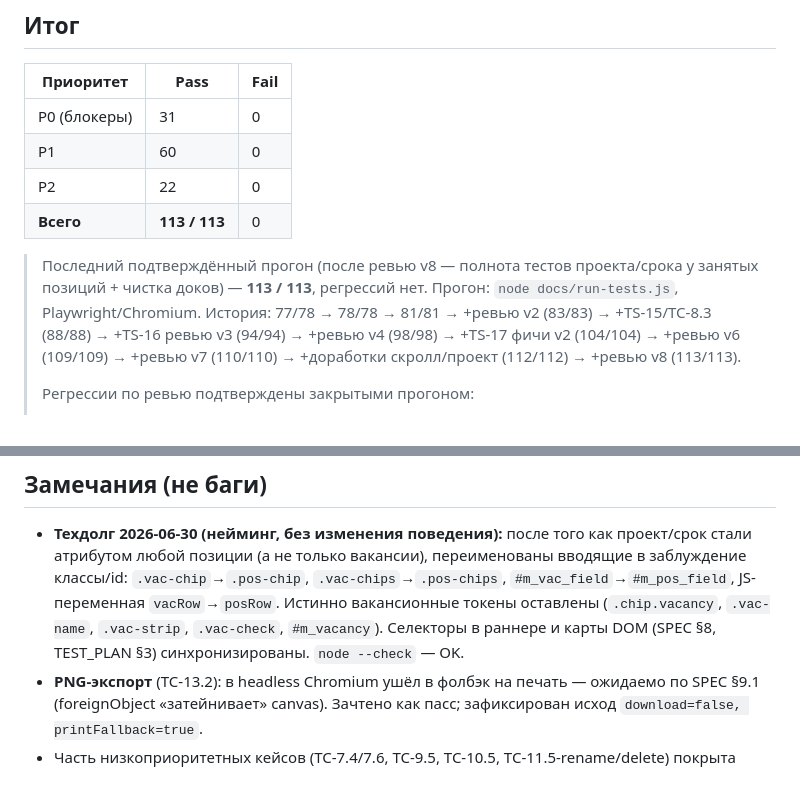
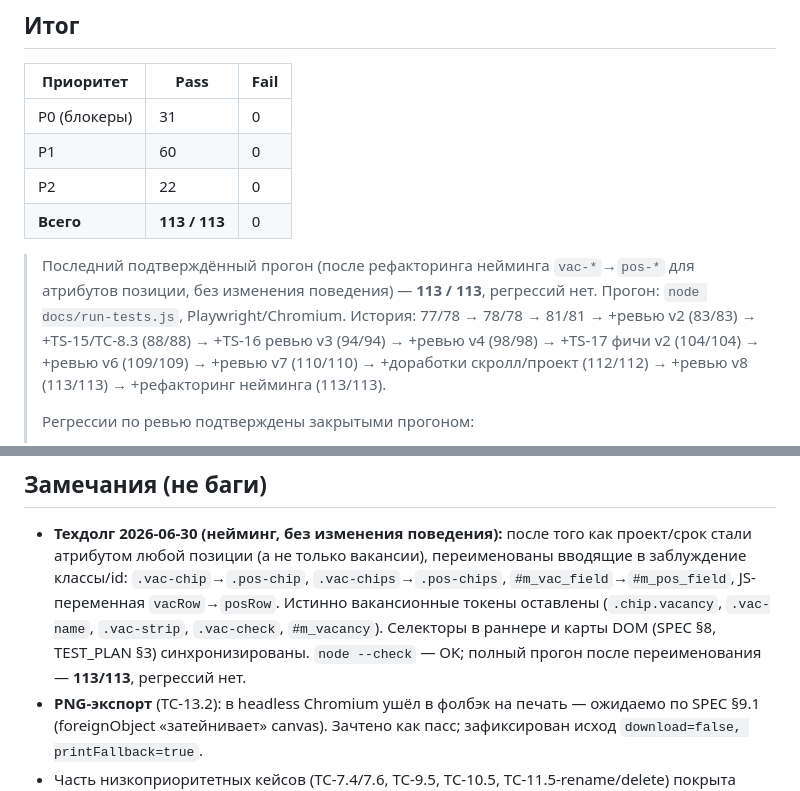
Before and after one commit to shpi0/team-management, a Markdown page: docs/TEST_REPORT.md, 2 parts joined by grey strips. Rendered like a GitHub page.

Commit message:
docs: TEST_REPORT — подтверждён прогон 113/113 после рефакторинга нейминга
- верхняя заметка/история: последний прогон — после vac-*→pos-* рефакторинга
- техдолг-заметка: добавлено подтверждение полного прогона 113/113 (не только node --check)

Рефакторинг нейминга (vac-*→pos-*) без изменения поведения; прогон 113/113, регрессий нет.

Co-Authored-By: Claude Opus 4.8 (1M context) <noreply@anthropic.com>

```diff
--- a/docs/TEST_REPORT.md
+++ b/docs/TEST_REPORT.md
@@ -18,12 +18,12 @@
 | P2 | 22 | 0 |
 | **Всего** | **113 / 113** | 0 |
 
-> Последний подтверждённый прогон (после ревью v8 — полнота тестов проекта/срока у занятых
-> позиций + чистка доков) — **113 / 113**, регрессий нет.
+> Последний подтверждённый прогон (после рефакторинга нейминга `vac-*`→`pos-*` для атрибутов
+> позиции, без изменения поведения) — **113 / 113**, регрессий нет.
 > Прогон: `node docs/run-tests.js`, Playwright/Chromium.
 > История: 77/78 → 78/78 → 81/81 → +ревью v2 (83/83) → +TS-15/TC-8.3 (88/88) → +TS-16 ревью v3
 > (94/94) → +ревью v4 (98/98) → +TS-17 фичи v2 (104/104) → +ревью v6 (109/109) → +ревью v7 (110/110)
-> → +доработки скролл/проект (112/112) → +ревью v8 (113/113).
+> → +доработки скролл/проект (112/112) → +ревью v8 (113/113) → +рефакторинг нейминга (113/113).
 >
 > Регрессии по ревью подтверждены закрытыми прогоном:
 > - **TC-3.8b (P0)** — quick-add у роли реально сохраняет сотрудника (F1).
@@ -283,7 +283,7 @@ TC-16.7–16.9 зелёные.
   `.vac-chip`→`.pos-chip`, `.vac-chips`→`.pos-chips`, `#m_vac_field`→`#m_pos_field`, JS-переменная
   `vacRow`→`posRow`. Истинно вакансионные токены оставлены (`.chip.vacancy`, `.vac-name`,
   `.vac-strip`, `.vac-check`, `#m_vacancy`). Селекторы в раннере и карты DOM (SPEC §8, TEST_PLAN §3)
-  синхронизированы. `node --check` — OK.
+  синхронизированы. `node --check` — OK; полный прогон после переименования — **113/113**, регрессий нет.
 - **PNG-экспорт** (TC-13.2): в headless Chromium ушёл в фолбэк на печать — ожидаемо по SPEC §9.1
   (foreignObject «затейнивает» canvas). Зачтено как пасс; зафиксирован исход `download=false, printFallback=true`.
 - Часть низкоприоритетных кейсов (TC-7.4/7.6, TC-9.5, TC-10.5, TC-11.5-rename/delete) покрыта
```
